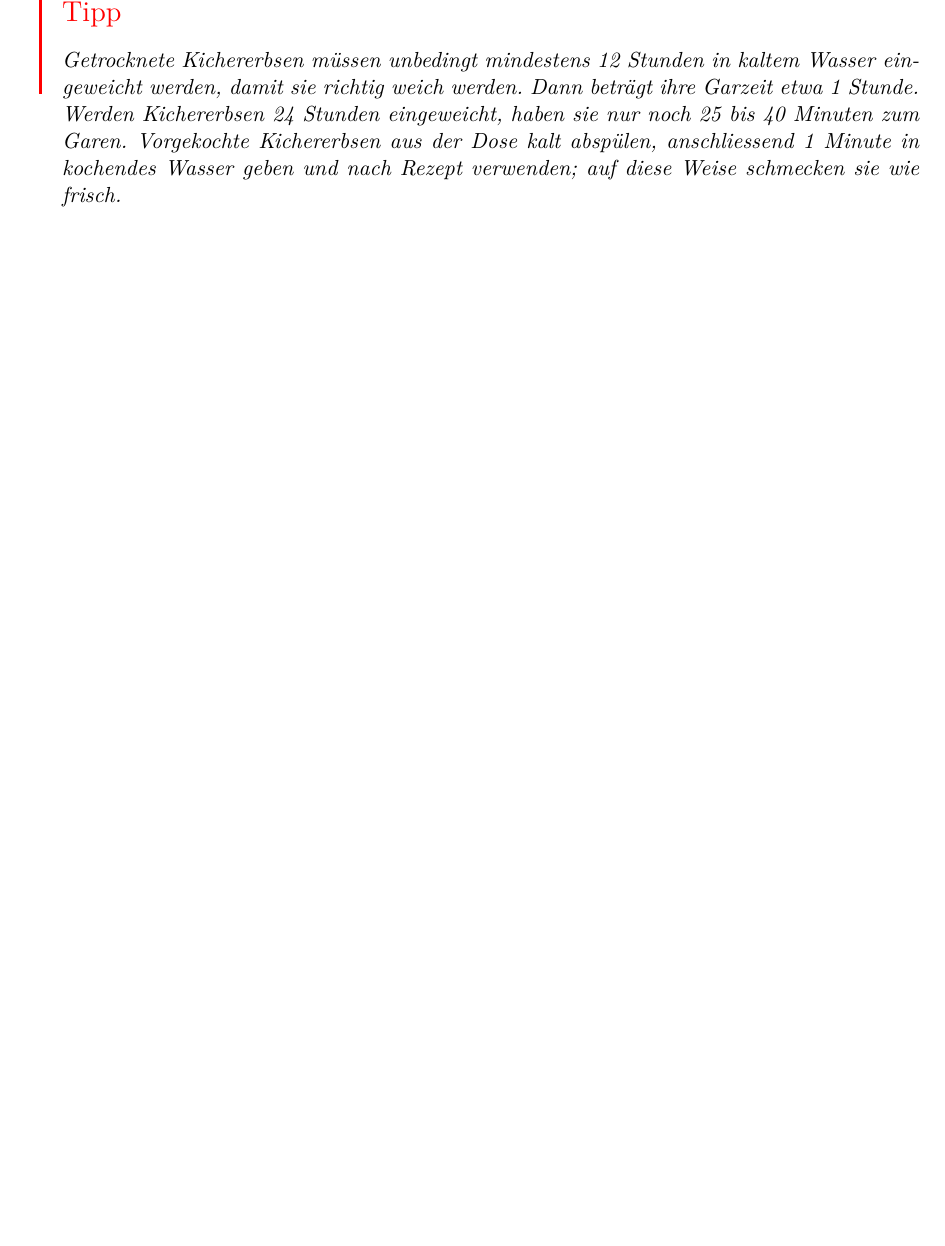
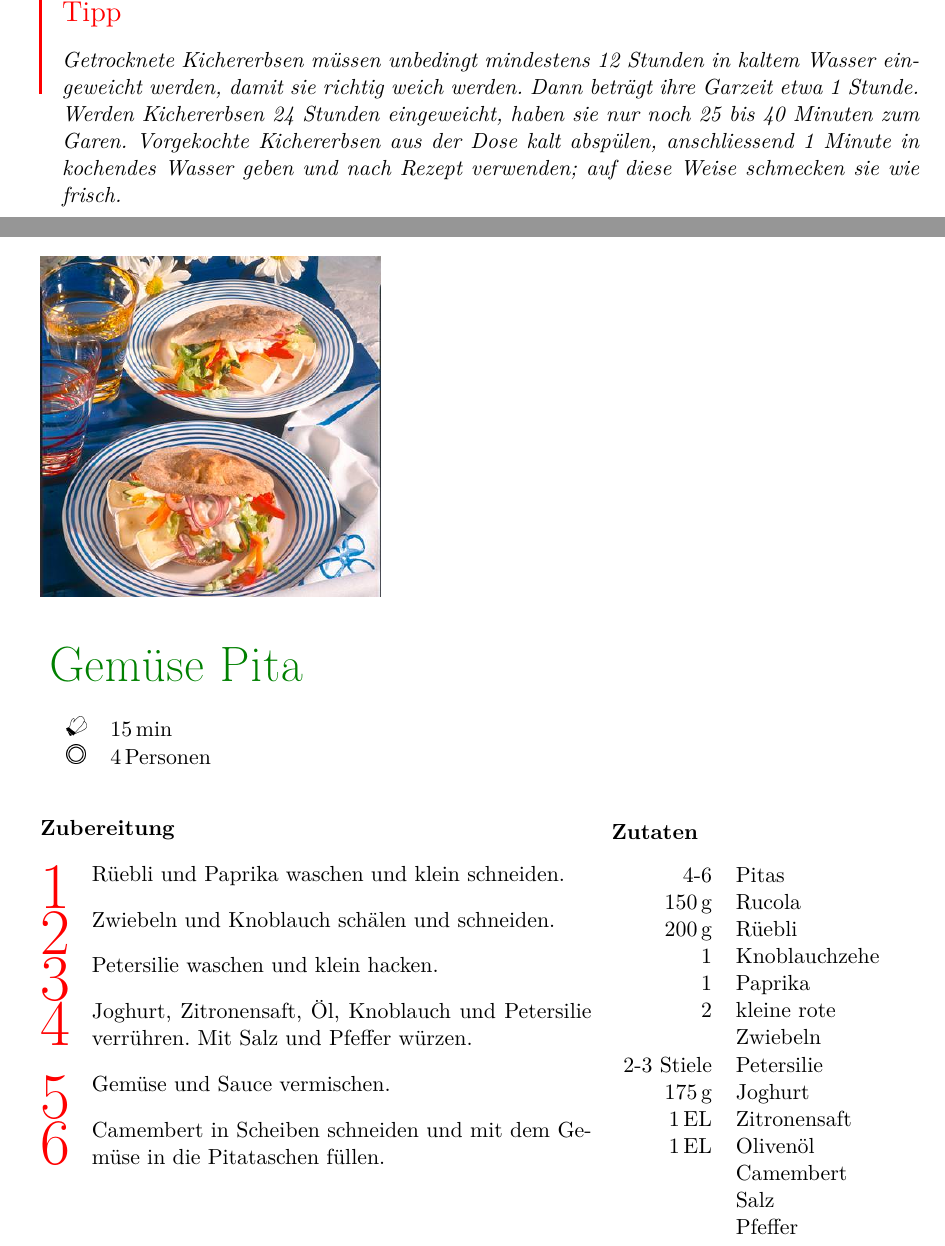
Before and after one commit to huserben/cookbook, a LaTeX document (MyCookbook.tex, which reads Sections/Mains/gemuesepita.tex): part of page 43 of 79 before the commit and two parts of pages 43 and 44 of 80 after it, the two joined at a grey line, cut so that both start at the same text, the shorter picture padded with empty space. Compiled offline with pdfLaTeX; a LaTeX package or settings file that is missing is left out.

Commit message:
Add Gemuesepita

```diff
--- /dev/null
+++ b/Sections/Mains/gemuesepita.tex
@@ -0,0 +1,43 @@
+\begin{recipe}
+	[
+	preparationtime = {\unit[15]{min}},
+	bakingtime,
+	bakingtemperature,
+	portion = {\portion{4}},
+	calory,
+	source
+	]
+	{Gemüse Pita}
+	\graph
+	{
+		big=pictures/gemuesepita/gemuesepita.jpg
+	}
+
+	\ingredients
+	{
+		4-6 & Pitas \\
+		\unit[150]{g} & Rucola \\
+		\unit[200]{g} & Rüebli \\
+		1 & Knoblauchzehe \\
+		1 & Paprika \\
+		2 & kleine rote Zwiebeln \\
+		2-3 Stiele & Petersilie \\
+		\unit[175]{g} & Joghurt \\
+		\unit[1]{EL} & Zitronensaft \\
+		\unit[1]{EL} & Olivenöl \\
+		& Camembert \\
+		& Salz \\
+		& Pfeffer \\
+	}
+
+	\preparation
+	{
+		\step Rüebli und Paprika waschen und klein schneiden.
+		\step Zwiebeln und Knoblauch schälen und schneiden.
+		\step Petersilie waschen und klein hacken.
+		\step Joghurt, Zitronensaft, Öl, Knoblauch und Petersilie verrühren. Mit Salz und Pfeffer würzen.
+		\step Gemüse und Sauce vermischen.
+		\step Camembert in Scheiben schneiden und mit dem Gemüse in die Pitataschen füllen.
+	}
+
+\end{recipe}
```
Also changed, not shown: Sections/Mains.tex (+3 -0 lines), pictures/gemuesepita/gemuesepita.jpg (added).
